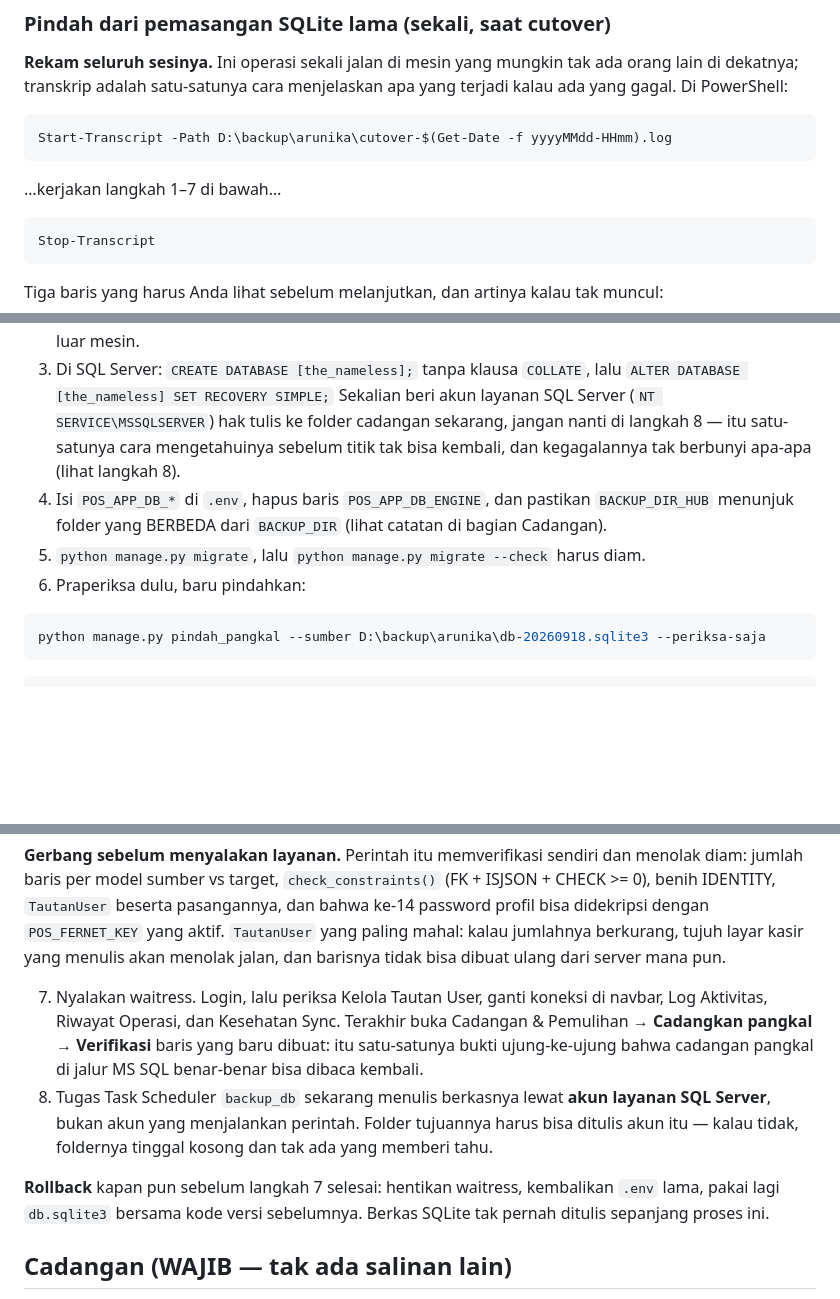
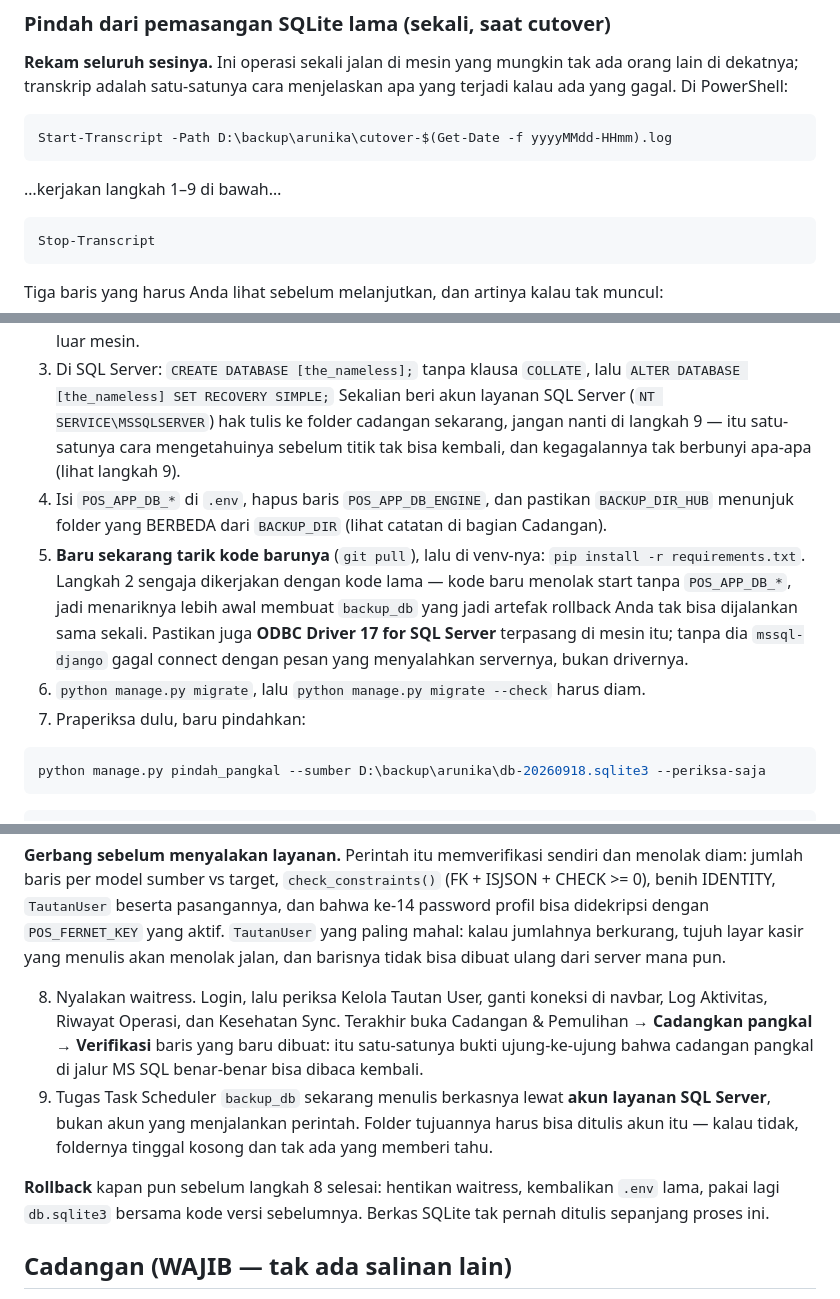
Before and after one commit to naufalrz-qi/Arunika-POS-SCT, a Markdown page: PRODUCTION.md, 3 parts joined by grey strips. Drawn GitHub-style; blank space fills up the shorter version.

Commit message:
docs: runbook cutover tak pernah menyebut kapan kode baru ditarik
Langkah 2 eksplisit "masih dengan kode lama", langkah berikutnya menjalankan
`migrate` yang hanya ada di kode baru -- dan di antaranya tak ada apa pun. Operator
yang mengikutinya harfiah akan berhenti di situ, atau menarik kode lebih awal dan
kehilangan `backup_db` yang justru jadi artefak rollback-nya (kode baru menolak start
tanpa POS_APP_DB_*).

Langkah 5 baru: tarik kode, `pip install -r requirements.txt`, dan pastikan ODBC
Driver 17 terpasang -- tanpa drivernya `mssql-django` gagal connect dengan pesan yang
menyalahkan servernya. Langkah sesudahnya bergeser, termasuk rujukan silang di dalam
dokumen.

Co-Authored-By: Claude Opus 5 <noreply@anthropic.com>

````diff
--- a/PRODUCTION.md
+++ b/PRODUCTION.md
@@ -206,7 +206,7 @@ kalau ada yang gagal. Di PowerShell:
 Start-Transcript -Path D:\backup\arunika\cutover-$(Get-Date -f yyyyMMdd-HHmm).log
 ```
 
-…kerjakan langkah 1–7 di bawah…
+…kerjakan langkah 1–9 di bawah…
 
 ```powershell
 Stop-Transcript
@@ -241,12 +241,18 @@ benih IDENTITY di-reseed supaya insert pertama tidak menabrak pk lama.
 3. Di SQL Server: `CREATE DATABASE [the_nameless];` tanpa klausa `COLLATE`, lalu
    `ALTER DATABASE [the_nameless] SET RECOVERY SIMPLE;` Sekalian beri akun layanan
    SQL Server (`NT SERVICE\MSSQLSERVER`) hak tulis ke folder cadangan sekarang, jangan
-   nanti di langkah 8 — itu satu-satunya cara mengetahuinya sebelum titik tak bisa
-   kembali, dan kegagalannya tak berbunyi apa-apa (lihat langkah 8).
+   nanti di langkah 9 — itu satu-satunya cara mengetahuinya sebelum titik tak bisa
+   kembali, dan kegagalannya tak berbunyi apa-apa (lihat langkah 9).
 4. Isi `POS_APP_DB_*` di `.env`, hapus baris `POS_APP_DB_ENGINE`, dan pastikan `BACKUP_DIR_HUB`
    menunjuk folder yang BERBEDA dari `BACKUP_DIR` (lihat catatan di bagian Cadangan).
-5. `python manage.py migrate`, lalu `python manage.py migrate --check` harus diam.
-6. Praperiksa dulu, baru pindahkan:
+5. **Baru sekarang tarik kode barunya** (`git pull`), lalu di venv-nya:
+   `pip install -r requirements.txt`. Langkah 2 sengaja dikerjakan dengan kode lama —
+   kode baru menolak start tanpa `POS_APP_DB_*`, jadi menariknya lebih awal membuat
+   `backup_db` yang jadi artefak rollback Anda tak bisa dijalankan sama sekali.
+   Pastikan juga **ODBC Driver 17 for SQL Server** terpasang di mesin itu; tanpa dia
+   `mssql-django` gagal connect dengan pesan yang menyalahkan servernya, bukan drivernya.
+6. `python manage.py migrate`, lalu `python manage.py migrate --check` harus diam.
+7. Praperiksa dulu, baru pindahkan:
 
 ```bash
 python manage.py pindah_pangkal --sumber D:\backup\arunika\db-20260918.sqlite3 --periksa-saja
@@ -281,15 +287,15 @@ didekripsi dengan `POS_FERNET_KEY` yang aktif. `TautanUser` yang paling mahal: k
 jumlahnya berkurang, tujuh layar kasir yang menulis akan menolak jalan, dan barisnya tidak
 bisa dibuat ulang dari server mana pun.
 
-7. Nyalakan waitress. Login, lalu periksa Kelola Tautan User, ganti koneksi di navbar, Log
+8. Nyalakan waitress. Login, lalu periksa Kelola Tautan User, ganti koneksi di navbar, Log
    Aktivitas, Riwayat Operasi, dan Kesehatan Sync. Terakhir buka Cadangan & Pemulihan →
    **Cadangkan pangkal** → **Verifikasi** baris yang baru dibuat: itu satu-satunya bukti
    ujung-ke-ujung bahwa cadangan pangkal di jalur MS SQL benar-benar bisa dibaca kembali.
-8. Tugas Task Scheduler `backup_db` sekarang menulis berkasnya lewat **akun layanan SQL
+9. Tugas Task Scheduler `backup_db` sekarang menulis berkasnya lewat **akun layanan SQL
    Server**, bukan akun yang menjalankan perintah. Folder tujuannya harus bisa ditulis akun
    itu — kalau tidak, foldernya tinggal kosong dan tak ada yang memberi tahu.
 
-**Rollback** kapan pun sebelum langkah 7 selesai: hentikan waitress, kembalikan `.env` lama,
+**Rollback** kapan pun sebelum langkah 8 selesai: hentikan waitress, kembalikan `.env` lama,
 pakai lagi `db.sqlite3` bersama kode versi sebelumnya. Berkas SQLite tak pernah ditulis
 sepanjang proses ini.
 
````
